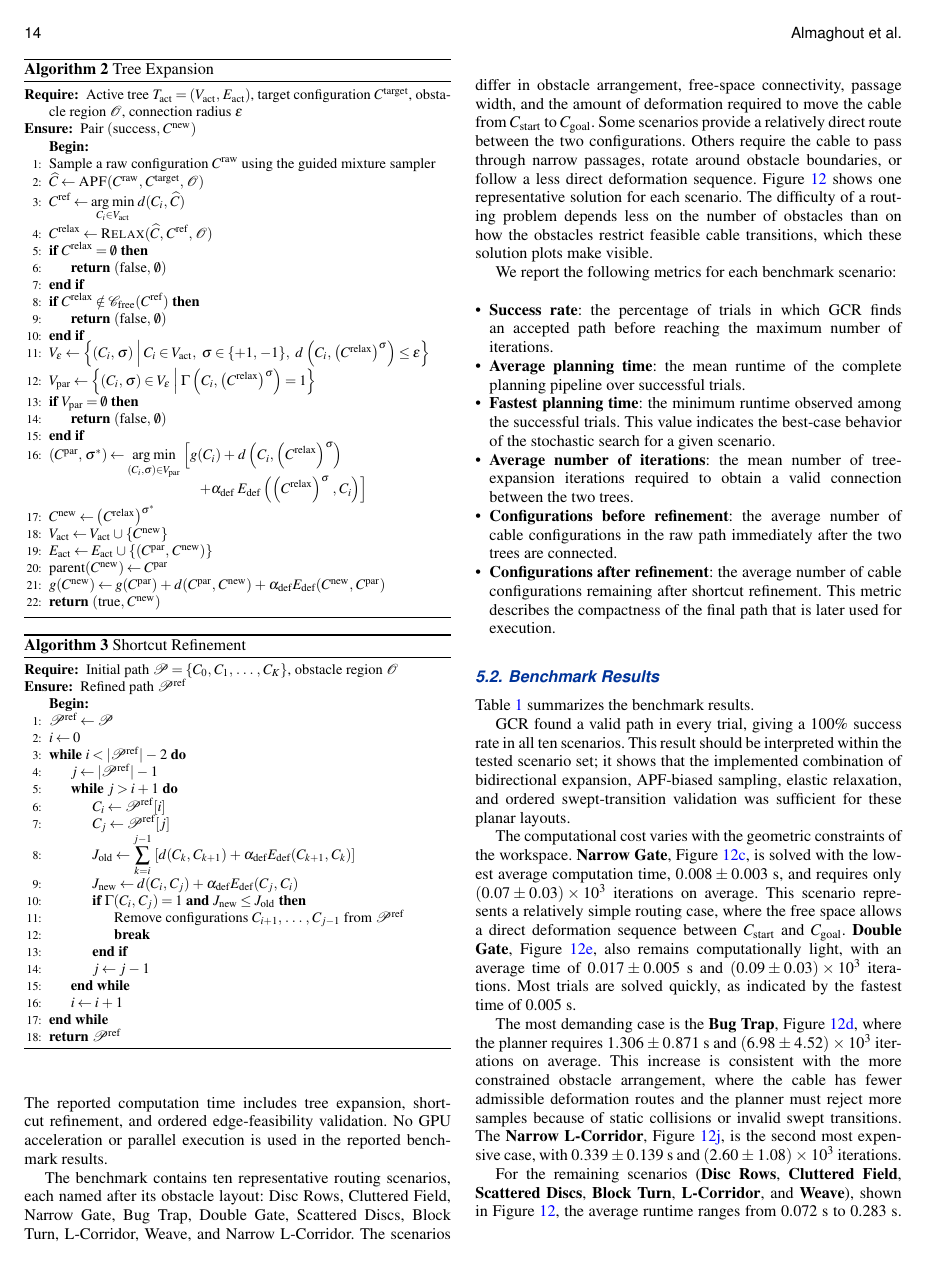
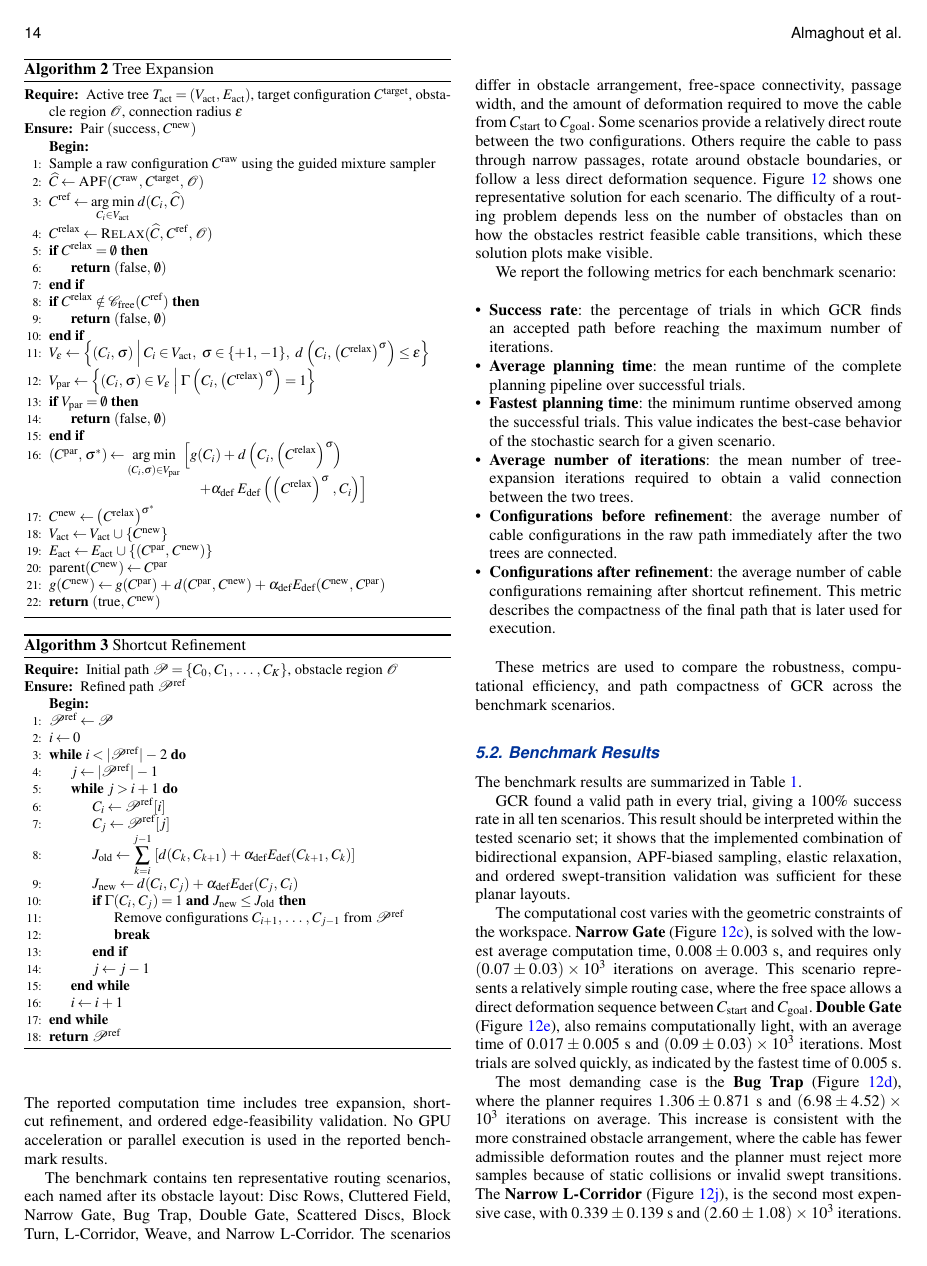
Before and after one commit to KaramAlmaghout/GCR_2026_upd, a LaTeX thesis (pasguide.tex): page 14 of 19. Compiled offline with pdfLaTeX.

Commit message:
FIX:do not start with a reference

```diff
--- a/pasguide.tex
+++ b/pasguide.tex
@@ -3595,6 +3599,8 @@ We report the following metrics for each benchmark scenario:
     \item \textbf{Configurations after refinement}: the average number of cable configurations remaining after shortcut refinement. This metric describes the compactness of the final path that is later used for execution.
 \end{itemize}
 
+These metrics are used to compare the robustness, computational efficiency, and path compactness of GCR across the benchmark scenarios.
+
 % The last two metrics are particularly relevant for manipulation.
 % Each retained configuration represents an intermediate cable shape that the robots must reproduce through endpoint motion.
 % A shorter sequence is easier to execute, but the refinement step cannot remove configurations if their removal violates the swept-transition feasibility condition.
@@ -3606,7 +3612,8 @@ We report the following metrics for each benchmark scenario:
 
 
 
-Table~\ref{tab:paper_benchmark_results} summarizes the benchmark results.
+The benchmark results are summarized in
+Table~\ref{tab:paper_benchmark_results}.
 
 \begin{table*}[t]
     \centering
@@ -3621,14 +3628,14 @@ GCR found a valid path in every trial, giving a 100\% success rate in all ten sc
 This result should be interpreted within the tested scenario set; it shows that the implemented combination of bidirectional expansion, APF-biased sampling, elastic relaxation, and ordered swept-transition validation was sufficient for these planar layouts.
 
 The computational cost varies with the geometric constraints of the workspace.
-\textbf{Narrow Gate}, Figure~\ref{fig:sc03}, is solved with the lowest average computation time, $0.008 \pm 0.003$~s, and requires only $(0.07 \pm 0.03)\times 10^3$ iterations on average.
+\textbf{Narrow Gate} (Figure~\ref{fig:sc03}), is solved with the lowest average computation time, $0.008 \pm 0.003$~s, and requires only $(0.07 \pm 0.03)\times 10^3$ iterations on average.
 This scenario represents a relatively simple routing case, where the free space allows a direct deformation sequence between $C_{\mathrm{start}}$ and $C_{\mathrm{goal}}$.
-\textbf{Double Gate}, Figure~\ref{fig:sc05}, also remains computationally light, with an average time of $0.017 \pm 0.005$~s and $(0.09 \pm 0.03)\times 10^3$ iterations.
+\textbf{Double Gate} (Figure~\ref{fig:sc05}), also remains computationally light, with an average time of $0.017 \pm 0.005$~s and $(0.09 \pm 0.03)\times 10^3$ iterations.
 Most trials are solved quickly, as indicated by the fastest time of 0.005~s.
 
-The most demanding case is the \textbf{Bug Trap}, Figure~\ref{fig:sc04}, where the planner requires $1.306 \pm 0.871$~s and $(6.98 \pm 4.52)\times 10^3$ iterations on average.
+The most demanding case is the \textbf{Bug Trap} (Figure~\ref{fig:sc04}), where the planner requires $1.306 \pm 0.871$~s and $(6.98 \pm 4.52)\times 10^3$ iterations on average.
 This increase is consistent with the more constrained obstacle arrangement, where the cable has fewer admissible deformation routes and the planner must reject more samples because of static collisions or invalid swept transitions.
-The \textbf{Narrow L-Corridor}, Figure~\ref{fig:sc10}, is the second most expensive case, with $0.339 \pm 0.139$~s and $(2.60 \pm 1.08)\times 10^3$ iterations.
+The \textbf{Narrow L-Corridor} (Figure~\ref{fig:sc10}), is the second most expensive case, with $0.339 \pm 0.139$~s and $(2.60 \pm 1.08)\times 10^3$ iterations.
 
 For the remaining scenarios (\textbf{Disc Rows}, \textbf{Cluttered Field}, \textbf{Scattered Discs}, \textbf{Block Turn}, \textbf{L-Corridor}, and \textbf{Weave}), shown in Figure~\ref{fig:benchmark_solutions}, the average runtime ranges from 0.072~s to 0.283~s.
 These values show that the planner handled the selected static-obstacle tasks efficiently, except when the geometry imposed narrow or highly constrained deformation routes.
```
Also changed, not shown: pasguide.tex (13 more changed lines).
